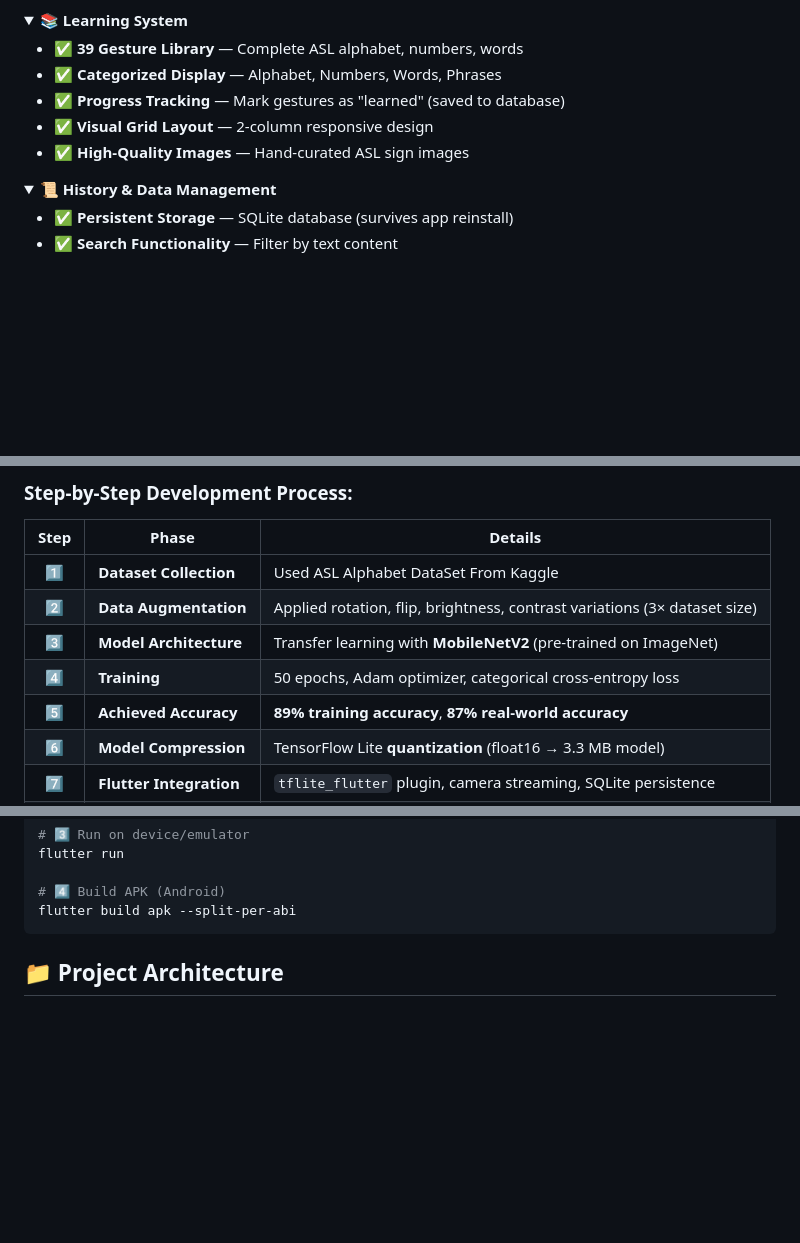
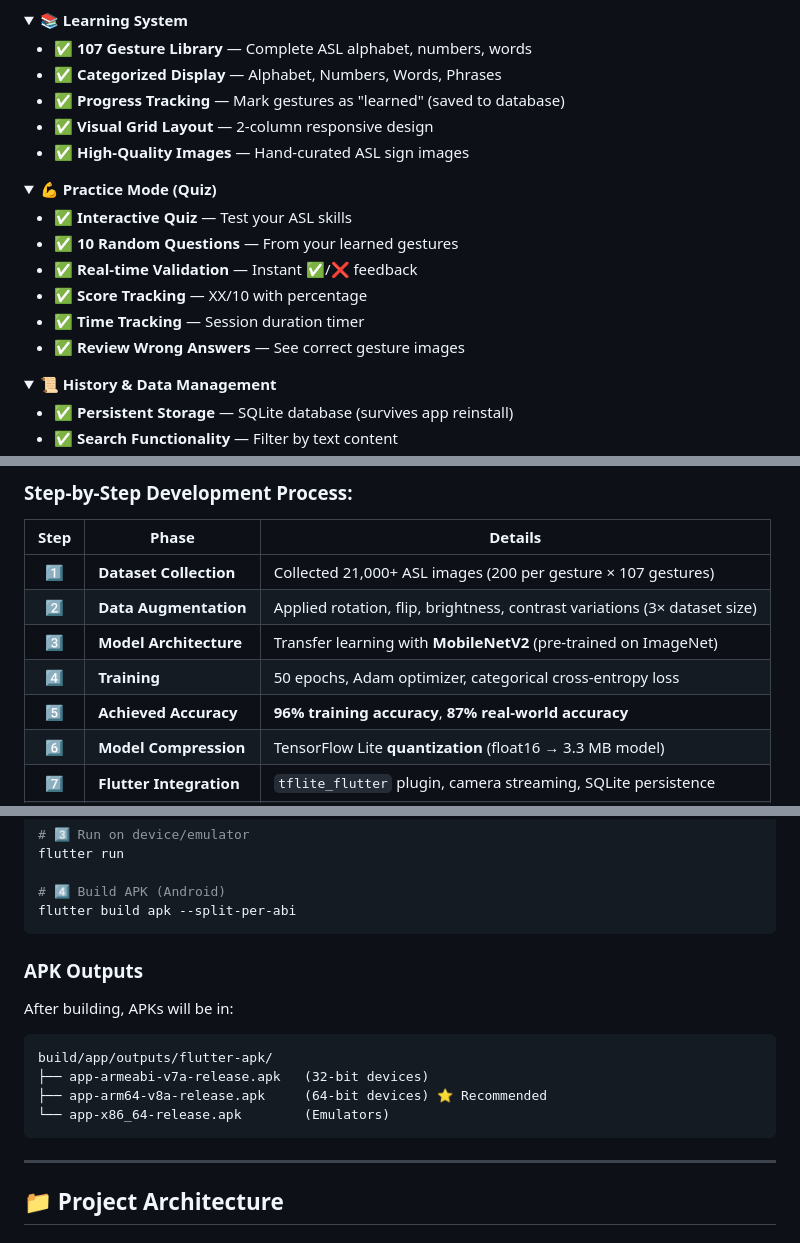
Before and after one commit to muhammadwasif12/SilentVoiceAI-App-Sign-Langauage-Translator-For-Deaf-Mute, a Markdown page: README.md, 3 parts joined by grey strips. GitHub-like rendering; folded sections open; blank space fills up the shorter version.

````diff
--- a/README.md
+++ b/README.md
@@ -184,11 +184,23 @@ https://github.com/user-attachments/assets/YOUR-VIDEO-LINK-HERE
 <details>
 <summary><b>📚 Learning System</b></summary>
 
-- ✅ **39 Gesture Library** — Complete ASL alphabet, numbers, words
+- ✅ **107 Gesture Library** — Complete ASL alphabet, numbers, words
 - ✅ **Categorized Display** — Alphabet, Numbers, Words, Phrases
 - ✅ **Progress Tracking** — Mark gestures as "learned" (saved to database)
 - ✅ **Visual Grid Layout** — 2-column responsive design
 - ✅ **High-Quality Images** — Hand-curated ASL sign images
+
+</details>
+
+<details>
+<summary><b>💪 Practice Mode (Quiz)</b></summary>
+
+- ✅ **Interactive Quiz** — Test your ASL skills
+- ✅ **10 Random Questions** — From your learned gestures
+- ✅ **Real-time Validation** — Instant ✅/❌ feedback
+- ✅ **Score Tracking** — XX/10 with percentage
+- ✅ **Time Tracking** — Session duration timer
+- ✅ **Review Wrong Answers** — See correct gesture images
 
 </details>
 
@@ -255,11 +267,11 @@ graph LR
 
 | Step | Phase | Details |
 |:---:|-------|---------|
-| 1️⃣ | **Dataset Collection** | Used ASL Alphabet DataSet From Kaggle |
+| 1️⃣ | **Dataset Collection** | Collected 21,000+ ASL images (200 per gesture × 107 gestures) |
 | 2️⃣ | **Data Augmentation** | Applied rotation, flip, brightness, contrast variations (3× dataset size) |
 | 3️⃣ | **Model Architecture** | Transfer learning with **MobileNetV2** (pre-trained on ImageNet) |
 | 4️⃣ | **Training** | 50 epochs, Adam optimizer, categorical cross-entropy loss |
-| 5️⃣ | **Achieved Accuracy** | **89% training accuracy**, **87% real-world accuracy** |
+| 5️⃣ | **Achieved Accuracy** | **96% training accuracy**, **87% real-world accuracy** |
 | 6️⃣ | **Model Compression** | TensorFlow Lite **quantization** (float16 → 3.3 MB model) |
 | 7️⃣ | **Flutter Integration** | `tflite_flutter` plugin, camera streaming, SQLite persistence |
 | 8️⃣ | **Optimization** | Reduced inference time to <100ms, 60 FPS UI |
@@ -365,6 +377,18 @@ flutter run
 # 4️⃣ Build APK (Android)
 flutter build apk --split-per-abi
 ```
+
+### **APK Outputs**
+
+After building, APKs will be in:
+```
+build/app/outputs/flutter-apk/
+├── app-armeabi-v7a-release.apk   (32-bit devices)
+├── app-arm64-v8a-release.apk     (64-bit devices) ⭐ Recommended
+└── app-x86_64-release.apk        (Emulators)
+```
+
+---
 
 ## 📁 **Project Architecture**
 
````
Also changed, not shown: other parts of README.md (+1 -1 lines).
